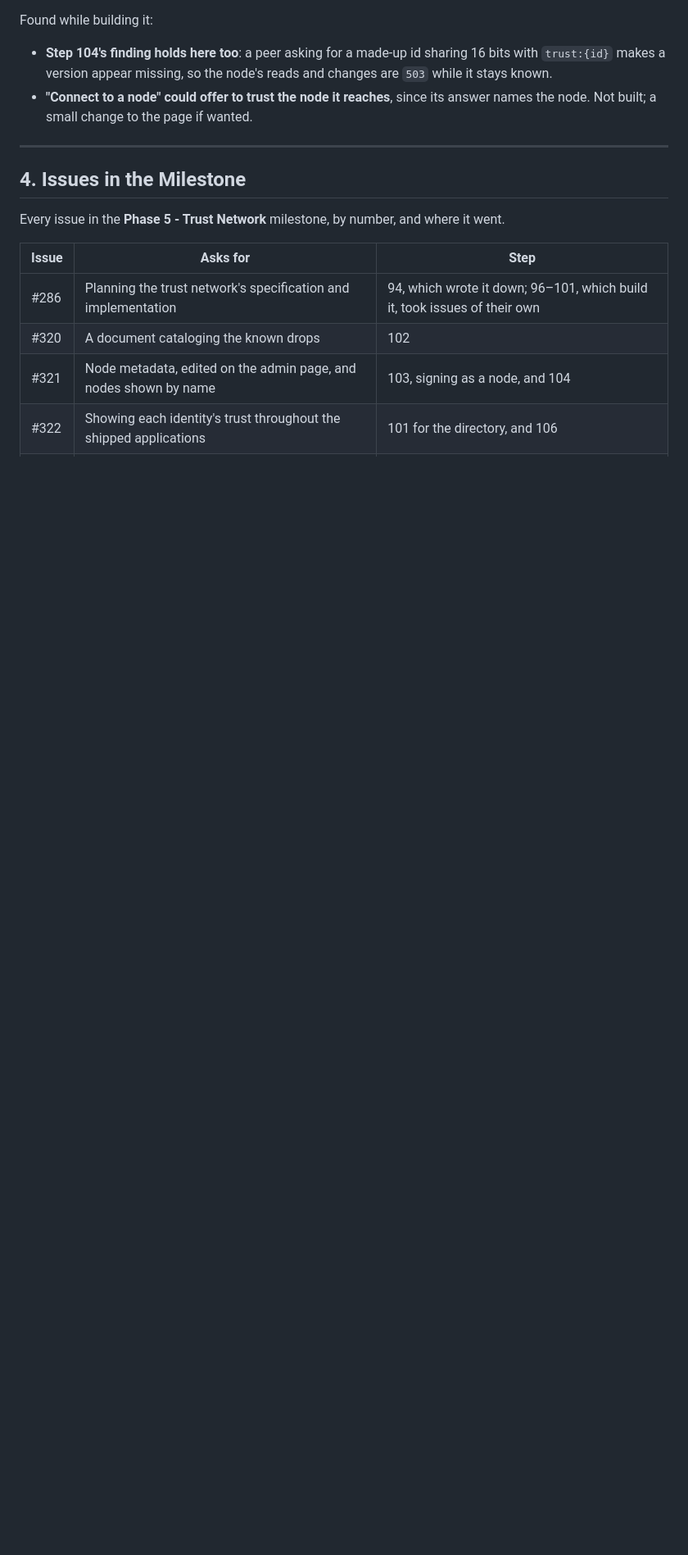
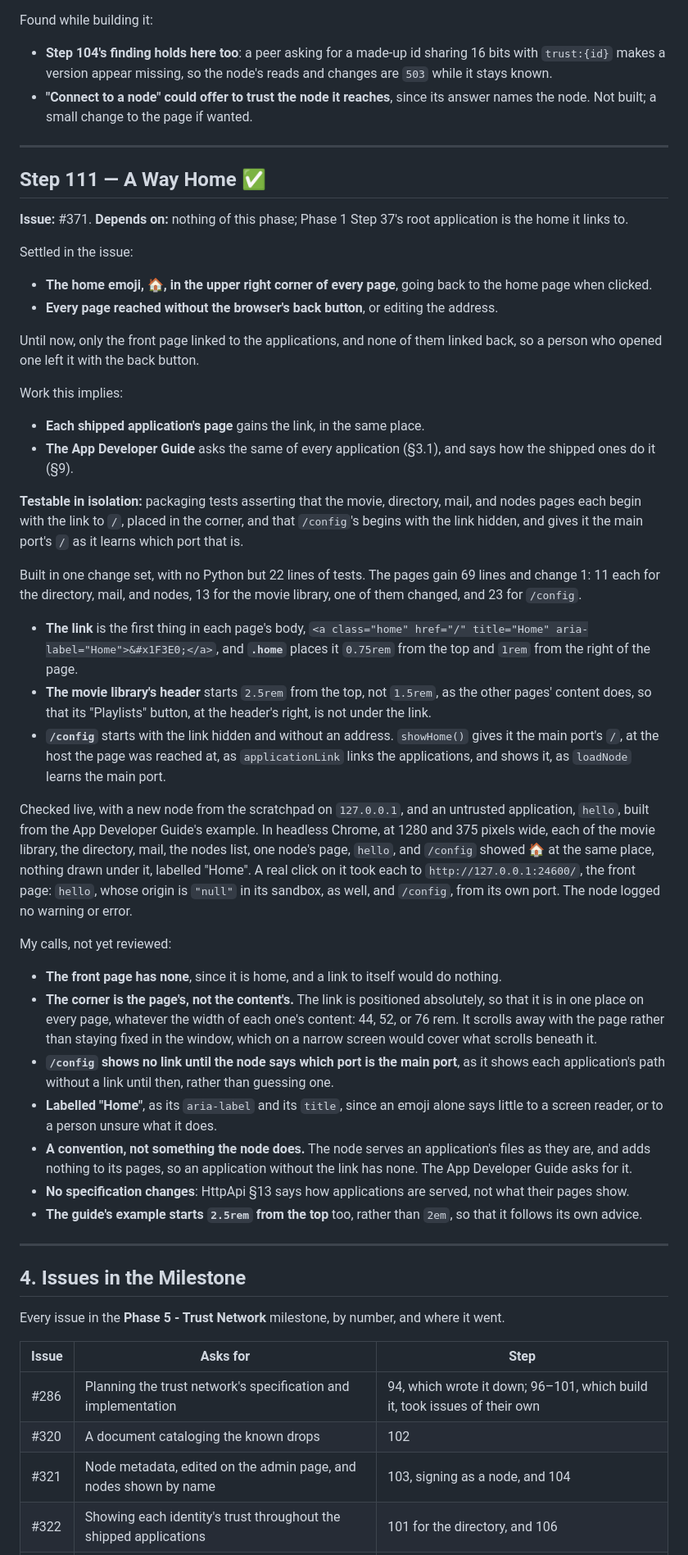
Before and after one commit to marcpage/libranet, a Markdown page: docs/implementation/Phase 5.md, the part around one of its changes. Shown at 82% size. GitHub-like rendering; blank space fills up the shorter version.

Commit message:
Update implementation plan

```diff
--- a/docs/implementation/Phase 5.md
+++ b/docs/implementation/Phase 5.md
@@ -1831,6 +1834,82 @@ Found while building it:
 
 ---
 
+## Step 111 — A Way Home ✅
+
+**Issue:** #371. **Depends on:** nothing of this phase; Phase 1 Step 37's
+root application is the home it links to.
+
+Settled in the issue:
+
+- **The home emoji, 🏠, in the upper right corner of every page**, going
+  back to the home page when clicked.
+- **Every page reached without the browser's back button**, or editing the
+  address.
+
+Until now, only the front page linked to the applications, and none of them
+linked back, so a person who opened one left it with the back button.
+
+Work this implies:
+
+- **Each shipped application's page** gains the link, in the same place.
+- **The App Developer Guide** asks the same of every application (§3.1), and
+  says how the shipped ones do it (§9).
+
+**Testable in isolation:** packaging tests asserting that the movie,
+directory, mail, and nodes pages each begin with the link to `/`, placed in
+the corner, and that `/config`'s begins with the link hidden, and gives it
+the main port's `/` as it learns which port that is.
+
+Built in one change set, with no Python but 22 lines of tests. The pages
+gain 69 lines and change 1: 11 each for the directory, mail, and nodes, 13
+for the movie library, one of them changed, and 23 for `/config`.
+
+- **The link** is the first thing in each page's body,
+  `<a class="home" href="/" title="Home" aria-label="Home">&#x1F3E0;</a>`,
+  and **`.home`** places it `0.75rem` from the top and `1rem` from the right
+  of the page.
+- **The movie library's header** starts `2.5rem` from the top, not `1.5rem`,
+  as the other pages' content does, so that its "Playlists" button, at the
+  header's right, is not under the link.
+- **`/config`** starts with the link hidden and without an address.
+  `showHome()` gives it the main port's `/`, at the host the page was
+  reached at, as `applicationLink` links the applications, and shows it,
+  as `loadNode` learns the main port.
+
+Checked live, with a new node from the scratchpad on `127.0.0.1`, and an
+untrusted application, `hello`, built from the App Developer Guide's
+example. In headless Chrome, at 1280 and 375 pixels wide, each of the movie
+library, the directory, mail, the nodes list, one node's page, `hello`, and
+`/config` showed 🏠 at the same place, nothing drawn under it, labelled
+"Home". A real click on it took each to `http://127.0.0.1:24600/`, the
+front page: `hello`, whose origin is `"null"` in its sandbox, as well, and
+`/config`, from its own port. The node logged no warning or error.
+
+My calls, not yet reviewed:
+
+- **The front page has none**, since it is home, and a link to itself would
+  do nothing.
+- **The corner is the page's, not the content's.** The link is positioned
+  absolutely, so that it is in one place on every page, whatever the width of
+  each one's content: 44, 52, or 76 rem. It scrolls away with the page
+  rather than staying fixed in the window, which on a narrow screen would
+  cover what scrolls beneath it.
+- **`/config` shows no link until the node says which port is the main
+  port**, as it shows each application's path without a link until then,
+  rather than guessing one.
+- **Labelled "Home"**, as its `aria-label` and its `title`, since an emoji
+  alone says little to a screen reader, or to a person unsure what it does.
+- **A convention, not something the node does.** The node serves an
+  application's files as they are, and adds nothing to its pages, so an
+  application without the link has none. The App Developer Guide asks for
+  it.
+- **No specification changes**: HttpApi §13 says how applications are
+  served, not what their pages show.
+- **The guide's example starts `2.5rem` from the top** too, rather than
+  `2em`, so that it follows its own advice.
+
+---
+
 ## 4. Issues in the Milestone
 
 Every issue in the **Phase 5 - Trust Network** milestone, by number, and
```
Also changed, not shown: other parts of docs/implementation/Phase 5.md (+7 -2 lines).
